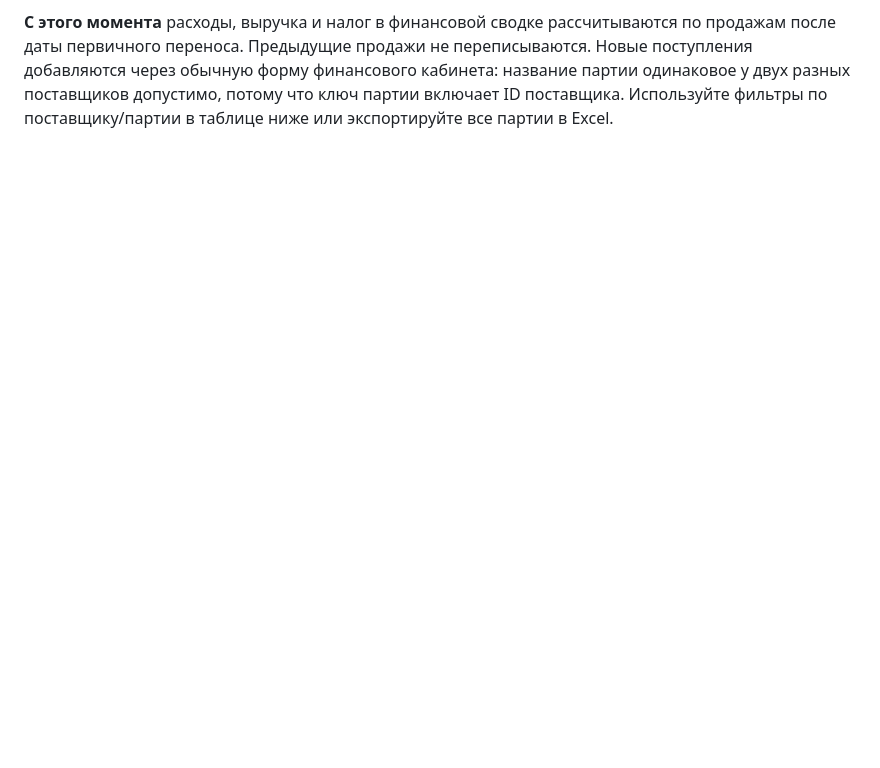
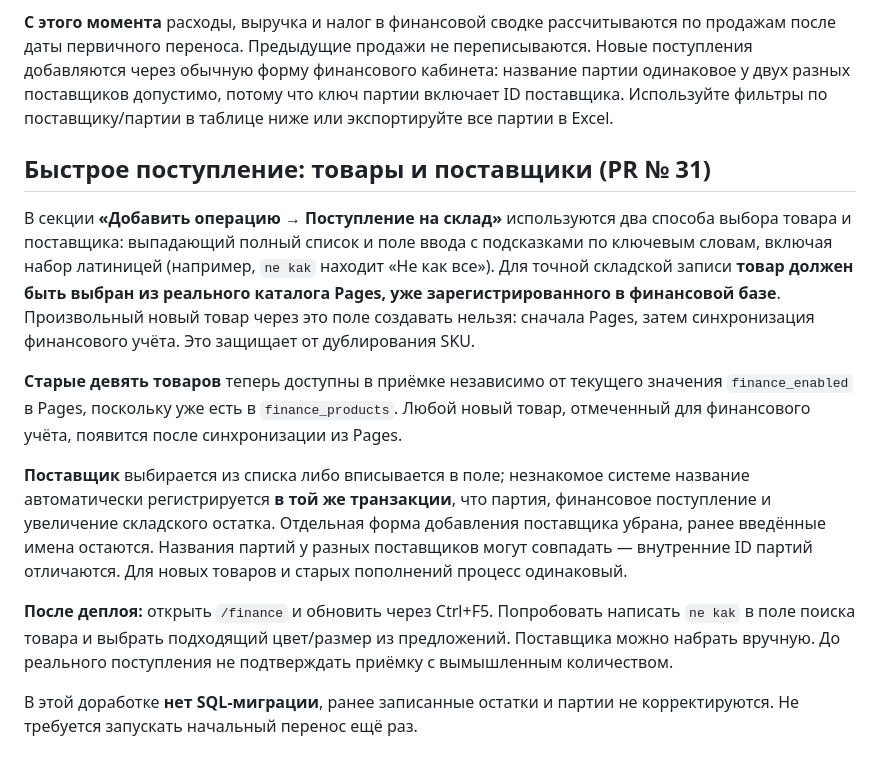
Before and after one commit to dudkinvladimirepf-boop/five-oceans-merch, a Markdown page: docs/finance-setup.md, the part around the change. GitHub-like rendering; blank space fills up the shorter version.

Commit message:
Document inline supplier creation and searchable product receipts

```diff
--- a/docs/finance-setup.md
+++ b/docs/finance-setup.md
@@ -111,3 +111,34 @@ five-oceans-store → Time Travel). Убедитесь, что в базе уж
 название партии одинаковое у двух разных поставщиков допустимо, потому что
 ключ партии включает ID поставщика. Используйте фильтры по поставщику/партии
 в таблице ниже или экспортируйте все партии в Excel.
+
+
+## Быстрое поступление: товары и поставщики (PR № 31)
+
+В секции **«Добавить операцию → Поступление на склад»** используются два способа
+выбора товара и поставщика: выпадающий полный список и поле ввода с подсказками
+по ключевым словам, включая набор латиницей (например, `ne kak` находит
+«Не как все»). Для точной складской записи **товар должен быть выбран из
+реального каталога Pages, уже зарегистрированного в финансовой базе**.
+Произвольный новый товар через это поле создавать нельзя: сначала Pages,
+затем синхронизация финансового учёта. Это защищает от дублирования SKU.
+
+**Старые девять товаров** теперь доступны в приёмке независимо от текущего
+значения `finance_enabled` в Pages, поскольку уже есть в `finance_products`.
+Любой новый товар, отмеченный для финансового учёта, появится после
+синхронизации из Pages.
+
+**Поставщик** выбирается из списка либо вписывается в поле; незнакомое системе
+название автоматически регистрируется **в той же транзакции**, что партия,
+финансовое поступление и увеличение складского остатка. Отдельная форма
+добавления поставщика убрана, ранее введённые имена остаются. Названия партий
+у разных поставщиков могут совпадать — внутренние ID партий отличаются.
+Для новых товаров и старых пополнений процесс одинаковый.
+
+**После деплоя:** открыть `/finance` и обновить через Ctrl+F5. Попробовать
+написать `ne kak` в поле поиска товара и выбрать подходящий цвет/размер из
+предложений. Поставщика можно набрать вручную. До реального поступления не
+подтверждать приёмку с вымышленным количеством.
+
+В этой доработке **нет SQL-миграции**, ранее записанные остатки и партии
+не корректируются. Не требуется запускать начальный перенос ещё раз.
```
